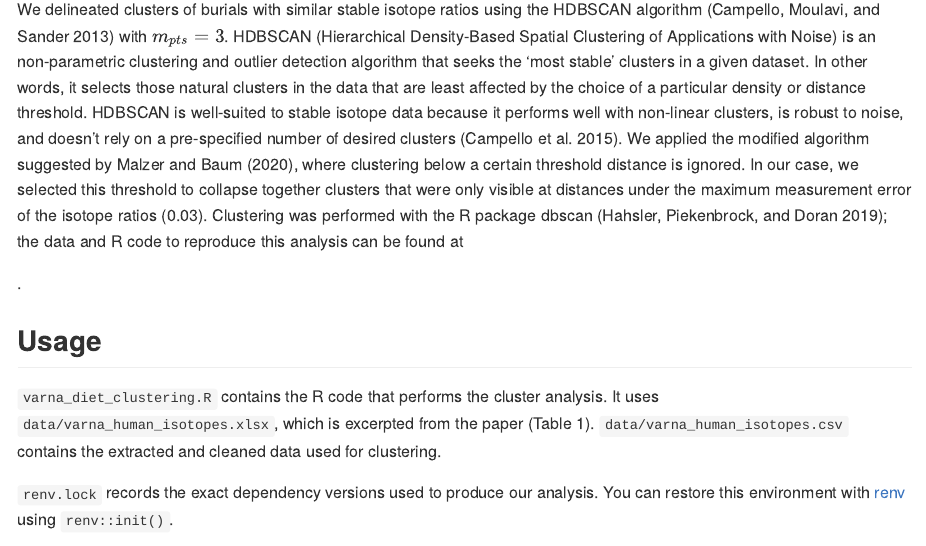
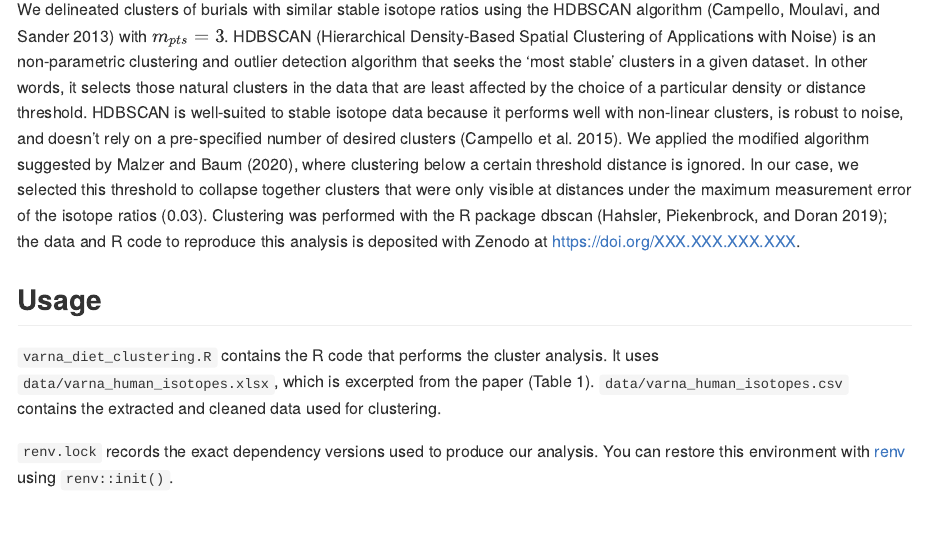
Before and after one commit to joeroe/VarnaDietClustering, a Quarto document (README.qmd): the page in a window 1100 px wide, from 760 px down. The pictures show the output file README.md that the author committed with the source, drawn offline in the style of GitHub.

Commit message:
Add dummy Zenodo link

```diff
--- a/README.qmd
+++ b/README.qmd
@@ -21,7 +21,7 @@ In other words, it selects those natural clusters in the data that are least aff
 HDBSCAN is well-suited to stable isotope data because it performs well with non-linear clusters, is robust to noise, and doesn't rely on a pre-specified number of desired clusters [@CampelloEtAl2015].
 We applied the modified algorithm suggested by @MalzerBaum2020, where clustering below a certain threshold distance is ignored.
 In our case, we selected this threshold to collapse together clusters that were only visible at distances under the maximum measurement error of the isotope ratios (0.03).
-Clustering was performed with the R package dbscan [@HahslerEtAl2019]; the data and R code to reproduce this analysis can be found at <!-- TODO: insert Zenodo DOI -->.
+Clustering was performed with the R package dbscan [@HahslerEtAl2019]; the data and R code to reproduce this analysis is deposited with Zenodo at <https://doi.org/XXX.XXX.XXX.XXX><!-- TODO: insert proper Zenodo DOI -->.
 
 ## Usage
 
```
Also changed, not shown: README.md.
